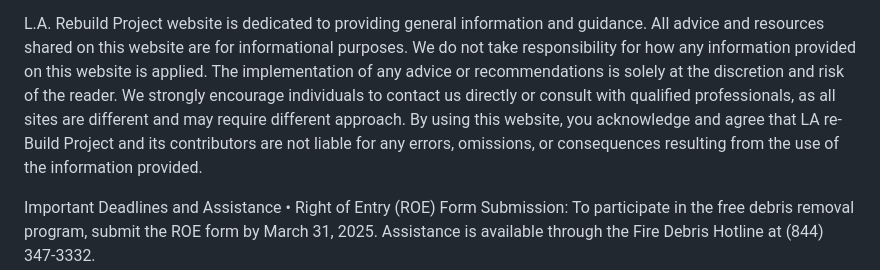
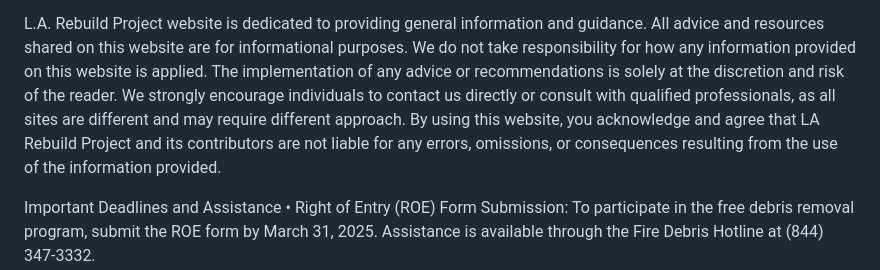
Before and after one commit to ProBonoEngineeringServicesAdvice/ProBonoEngineeringServicesAdvice.github.io, a Markdown page: README.md, the part around the change. Rendered like a GitHub page.

Commit message:
Update README.md
Signed-off-by: ProBonoEngineeringServicesAdvice <mariavasq@proton.me>

```diff
--- a/README.md
+++ b/README.md
@@ -1,7 +1,7 @@
 The Los Angeles Rebuild Project (LARebuildProject.com) is committed to helping individuals and families affected by the devastating LA fires 2025, regardless of their financial situation. Whether homeowners can afford to rebuild or are struggling to recover, we recognize that the loss is similar. Our primary focus is on assisting the most vulnerable—those who may not have the resources to hire professional services and must rely solely on general contractors. Together architects, engineers, and project managers, we aim to provide direct advice on the first-come, first-serve basis, ensuring that these homeowners have access to safe, sustainable, and cost-effective rebuilding solutions. Through pro bono service we strive to bridge the gap and help rebuild lives with dignity and resilience.
 
 L.A. Rebuild Project website is dedicated to providing general information and guidance. All advice and resources shared on this website are for informational purposes.
-We do not take responsibility for how any information provided on this website is applied. The implementation of any advice or recommendations is solely at the discretion and risk of the reader. We strongly encourage individuals to contact us directly or consult with qualified professionals, as all sites are different and may require different approach. By using this website, you acknowledge and agree that LA re-Build Project and its contributors are not liable for any errors, omissions, or consequences resulting from the use of the information provided.
+We do not take responsibility for how any information provided on this website is applied. The implementation of any advice or recommendations is solely at the discretion and risk of the reader. We strongly encourage individuals to contact us directly or consult with qualified professionals, as all sites are different and may require different approach. By using this website, you acknowledge and agree that LA Rebuild Project and its contributors are not liable for any errors, omissions, or consequences resulting from the use of the information provided.
 
 Important Deadlines and Assistance
 	•	Right of Entry (ROE) Form Submission: To participate in the free debris removal program, submit the ROE form by March 31, 2025. Assistance is available through the Fire Debris Hotline at (844) 347-3332.
```
